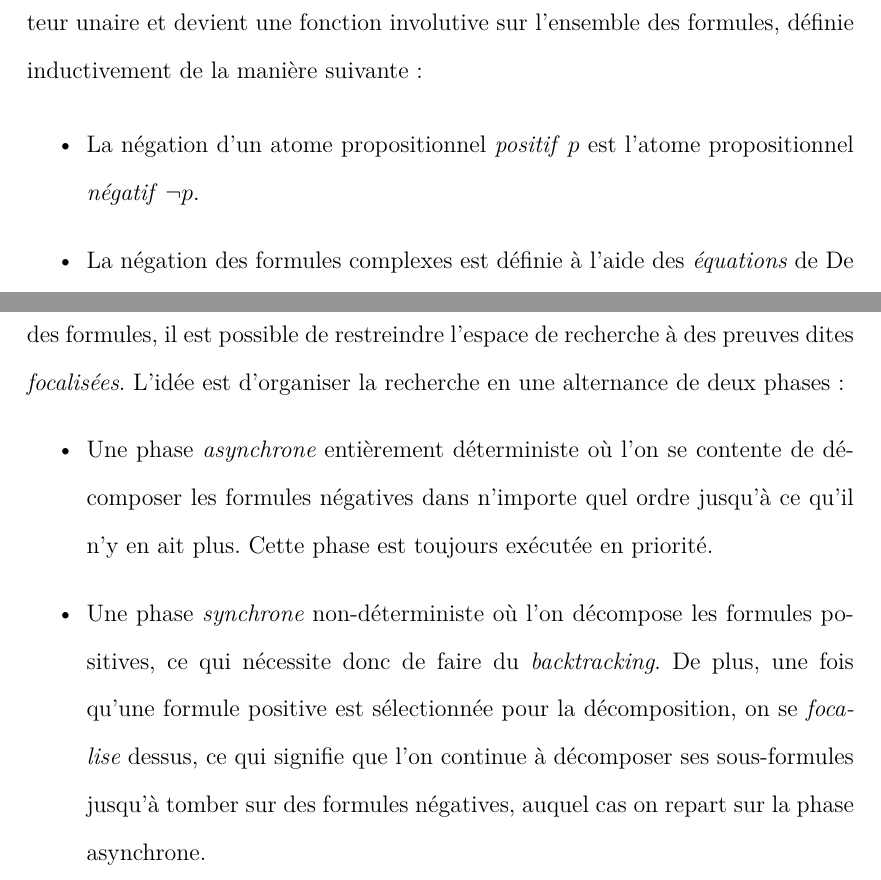
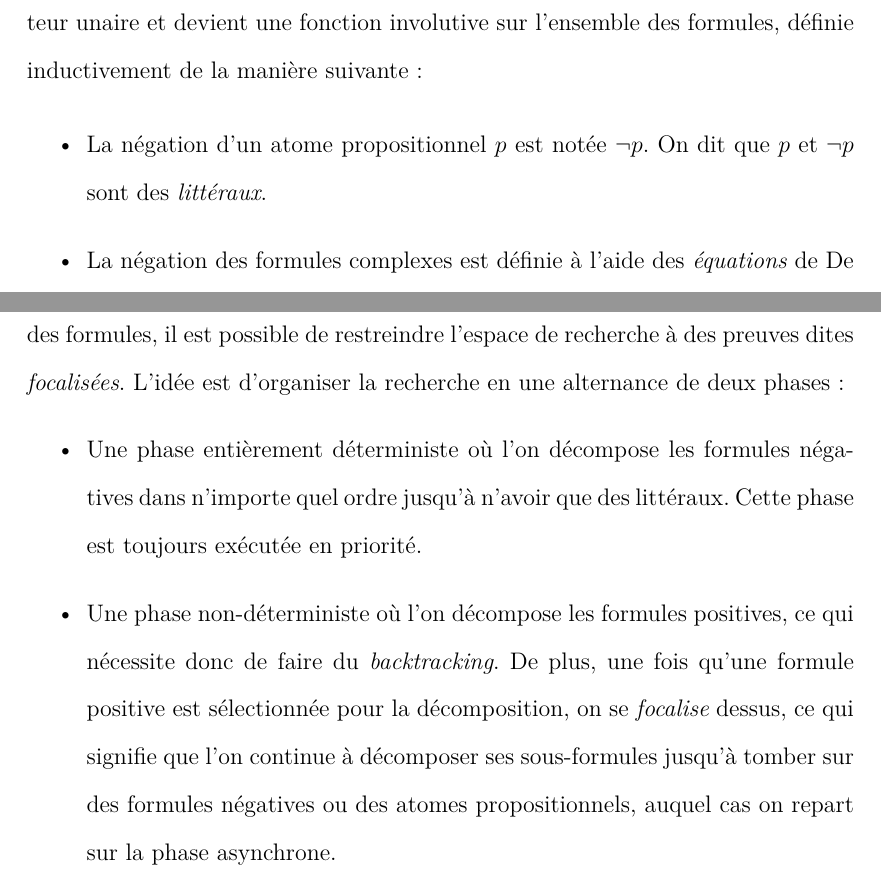
Before and after one commit to Champitoad/memoir-lophisc, a LaTeX document (main.tex): two parts of pages 15 and 19 of 23, joined at a grey line, cut so that both start at the same text. Compiled offline with XeLaTeX.

Commit message:
Progressing...

```diff
--- a/main.tex
+++ b/main.tex
@@ -313,7 +313,7 @@ Bien qu'on pourrait tout à fait se satisfaire de la première approche pour met
 Dans $\mathbf{LKp}$, la symétrie des règles de $\neg$, $\land$ et $\lor$, ainsi que la définissabilité de l'implication classique par $A \lto B \colonequals \neg A \lor B$, permettent de formuler un calcul équivalent dit \emph{monolatéral}. Le principe est de transformer les séquents bilatéraux de la forme $\Gamma \seq \Delta$ en séquents monolatéraux $\seq \neg \Gamma,\Delta$ (où $\neg \Gamma$ dénote la liste des négations des formules de $\Gamma$), afin de ne conserver que les règles droites. Les règles de la négation ayant pour fonction l'échange gauche/droite des formules à l'intérieur des séquents bilatéraux, on les supprime entièrement du calcul, ce qui nécessite de sortir la négation du langage : elle perd ainsi son statut de connecteur unaire et devient une fonction involutive sur l'ensemble des formules, définie inductivement de la manière suivante :
 
 \begin{itemize}
-    \item La négation d'un atome propositionnel \emph{positif} $p$ est l'atome propositionnel \emph{négatif} $\neg p$.
+    \item La négation d'un atome propositionnel $p$ est notée $\neg p$. On dit que $p$ et $\neg p$ sont des \emph{littéraux}.
     \item La négation des formules complexes est définie à l'aide des \emph{équations} de De Morgan (\ref{eq:DM}).
         \begin{equation} \label{eq:DM}
             \neg (A \land B) = \neg A \lor \neg B \qquad \neg (A \lor B) = \neg A \land \neg B \qquad
@@ -430,10 +430,10 @@ Dans l'objectif de retrouver les équivalences de De Morgan (ainsi qu'un peu de
 
 \section{La focalisation}
 
-En réintroduisant des règles irréversibles pour retrouver la symétrie de la logique classique sans les règles structurelles, on a aussi réintroduit la nécessité d'effectuer du \textit{backtracking} lors de la recherche de preuves. Il semble donc que ce que nous avons gagné en nombre de règles et en pouvoir expressif soit perdu en complexité de la procédure de recherche. Or il se trouve que grâce à la polarisation des formules, il est possible de restreindre l'espace de recherche à des preuves dites \emph{focalisées}. L'idée est d'organiser la recherche en une alternance de deux phases :
+En réintroduisant des règles irréversibles pour retrouver la symétrie de la logique classique sans les règles structurelles, on a aussi réintroduit la nécessité d'effectuer du \textit{backtracking} lors de la recherche de preuves. Il semble donc que ce que nous avons gagné en nombre de règles et en pouvoir déductif soit perdu en complexité de la procédure de recherche. Or il se trouve que grâce à la polarisation des formules, il est possible de restreindre l'espace de recherche à des preuves dites \emph{focalisées}. L'idée est d'organiser la recherche en une alternance de deux phases :
 \begin{itemize}
-	\item Une phase \emph{asynchrone} entièrement déterministe où l'on se contente de décomposer les formules négatives dans n'importe quel ordre jusqu'à ce qu'il n'y en ait plus. Cette phase est toujours exécutée en priorité.
-	\item Une phase \emph{synchrone} non-déterministe où l'on décompose les formules positives, ce qui nécessite donc de faire du \textit{backtracking}. De plus, une fois qu'une formule positive est sélectionnée pour la décomposition, on se \emph{focalise} dessus, ce qui signifie que l'on continue à décomposer ses sous-formules jusqu'à tomber sur des formules négatives, auquel cas on repart sur la phase asynchrone.
+	\item Une phase entièrement déterministe où l'on décompose les formules négatives dans n'importe quel ordre jusqu'à n'avoir que des littéraux. Cette phase est toujours exécutée en priorité.
+	\item Une phase non-déterministe où l'on décompose les formules positives, ce qui nécessite donc de faire du \textit{backtracking}. De plus, une fois qu'une formule positive est sélectionnée pour la décomposition, on se \emph{focalise} dessus, ce qui signifie que l'on continue à décomposer ses sous-formules jusqu'à tomber sur des formules négatives ou des atomes propositionnels, auquel cas on repart sur la phase asynchrone.
 \end{itemize}
 
 \chapter{La ludique}
```
Also changed, not shown: main.tex (6 more changed lines).
